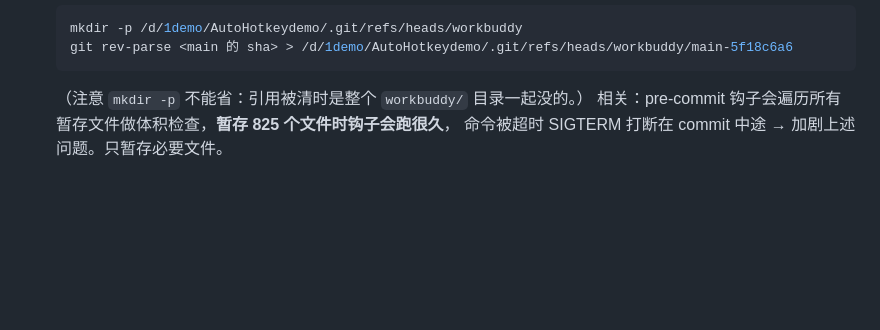
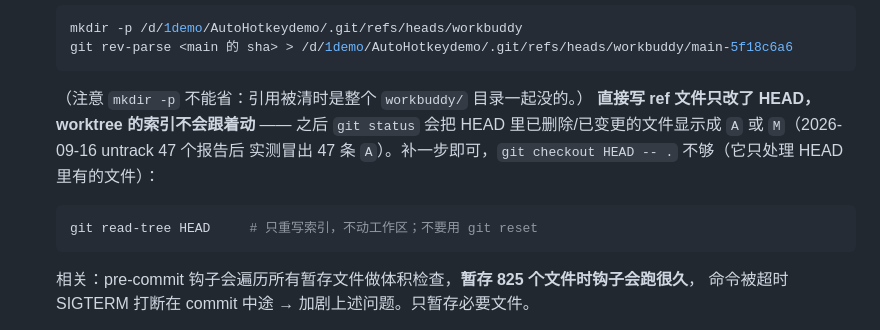
Before and after one commit to zyejf/AutoHotkeydemo, a Markdown page: .workbuddy-ai/memory/MEMORY.md, the part around the change. GitHub-like rendering; blank space fills up the shorter version.

Commit message:
docs(memory): 补充同步 worktree 后需 read-tree 刷新索引

````diff
--- a/.workbuddy-ai/memory/MEMORY.md
+++ b/.workbuddy-ai/memory/MEMORY.md
@@ -95,6 +95,12 @@ bash scripts/check-gates.sh [--quick]      # 一键四闸门（CARGO_INCREMENTAL
   git rev-parse <main 的 sha> > /d/1demo/AutoHotkeydemo/.git/refs/heads/workbuddy/main-5f18c6a6
   ```
   （注意 `mkdir -p` 不能省：引用被清时是整个 `workbuddy/` 目录一起没的。）
+  **直接写 ref 文件只改了 HEAD，worktree 的索引不会跟着动** —— 之后 `git status`
+  会把 HEAD 里已删除/已变更的文件显示成 `A` 或 `M`（2026-09-16 untrack 47 个报告后
+  实测冒出 47 条 `A`）。补一步即可，`git checkout HEAD -- .` 不够（它只处理 HEAD 里有的文件）：
+  ```bash
+  git read-tree HEAD     # 只重写索引，不动工作区；不要用 git reset
+  ```
   相关：pre-commit 钩子会遍历所有暂存文件做体积检查，**暂存 825 个文件时钩子会跑很久**，
   命令被超时 SIGTERM 打断在 commit 中途 → 加剧上述问题。只暂存必要文件。
 - ⚠️ **禁用 `git stash push -- <path>` 做暂存验证**：2026-09-16 用它后 HEAD 指向的 3 个提交对象
````
